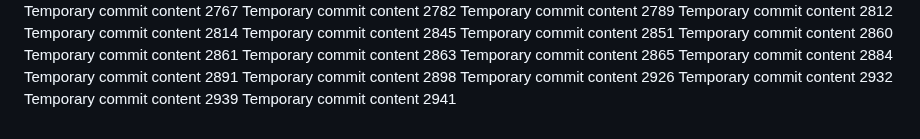
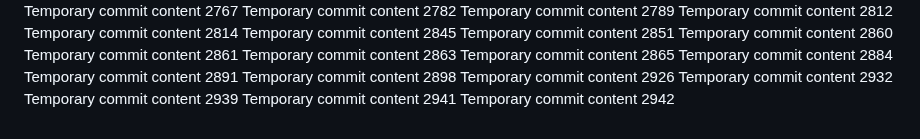
Before and after one commit to paul-inc/web-designers, a Markdown page: readme.md, the part around the change. Drawn GitHub-style.

```diff
--- a/readme.md
+++ b/readme.md
@@ -268,3 +268,4 @@ Temporary commit content 2926
 Temporary commit content 2932
 Temporary commit content 2939
 Temporary commit content 2941
+Temporary commit content 2942
```
